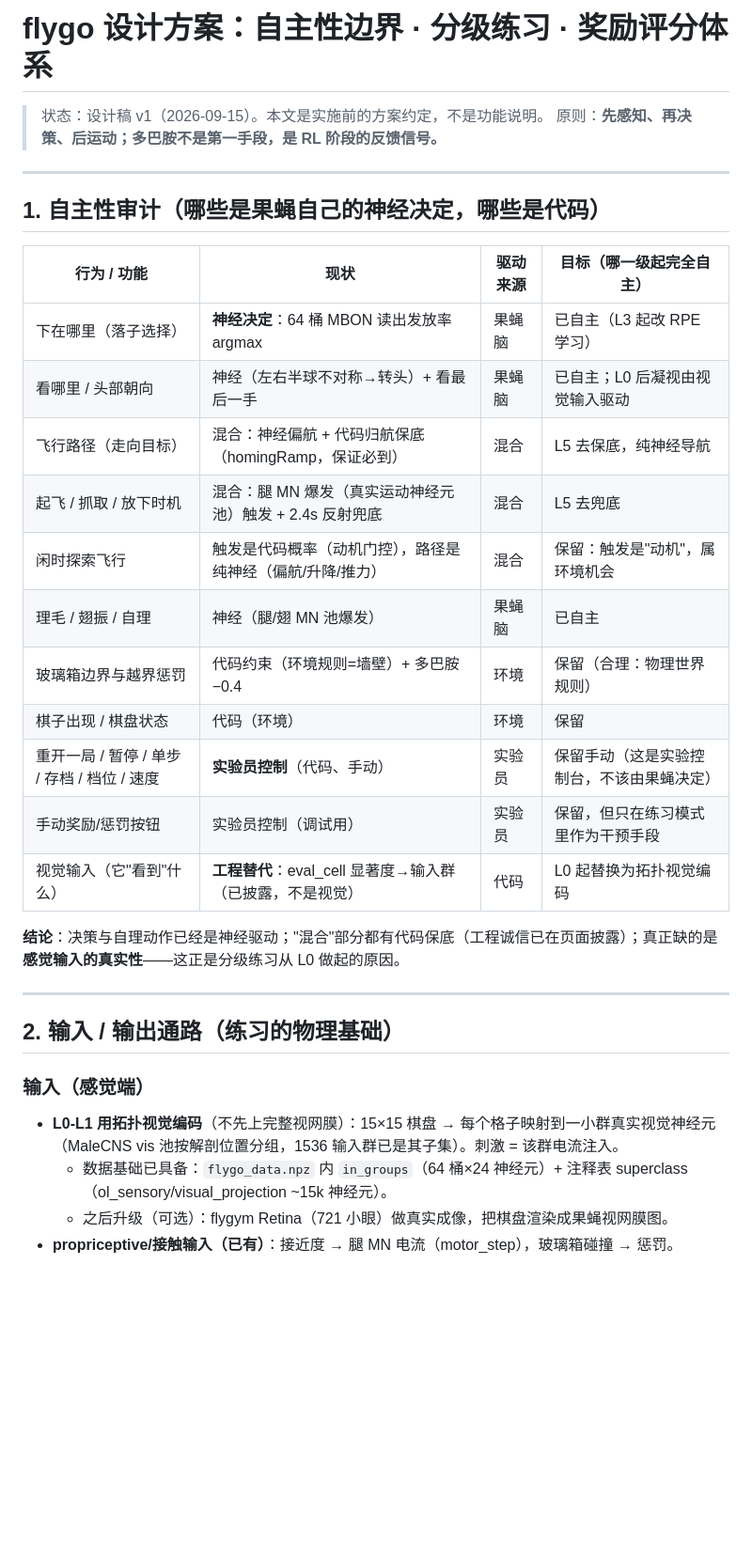
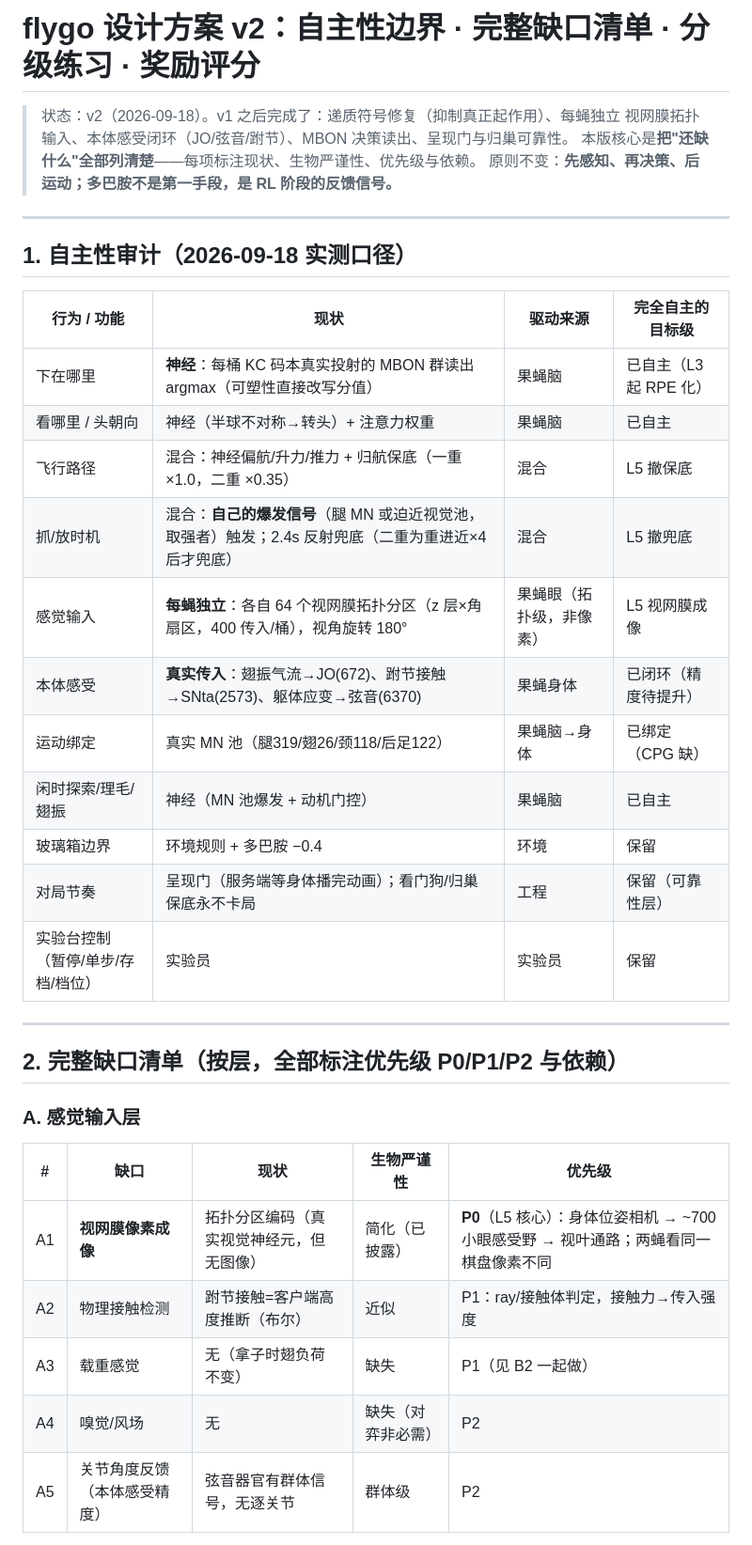
Before and after one commit to BOHUYESHAN-APB/flygo, a Markdown page: DESIGN.md, the part around one of its changes. Shown at 94% size. Drawn GitHub-style; blank space fills up the shorter version.

```diff
--- a/DESIGN.md
+++ b/DESIGN.md
@@ -1,35 +1,38 @@
-# flygo 设计方案：自主性边界 · 分级练习 · 奖励评分体系
+# flygo 设计方案 v2：自主性边界 · 完整缺口清单 · 分级练习 · 奖励评分
 
-> 状态：设计稿 v1（2026-09-15）。本文是实施前的方案约定，不是功能说明。
-> 原则：**先感知、再决策、后运动；多巴胺不是第一手段，是 RL 阶段的反馈信号。**
+> 状态：v2（2026-09-18）。v1 之后完成了：递质符号修复（抑制真正起作用）、每蝇独立
+> 视网膜拓扑输入、本体感受闭环（JO/弦音/跗节）、MBON 决策读出、呈现门与归巢可靠性。
+> 本版核心是**把"还缺什么"全部列清楚**——每项标注现状、生物严谨性、优先级与依赖。
+> 原则不变：**先感知、再决策、后运动；多巴胺不是第一手段，是 RL 阶段的反馈信号。**
 
 ---
 
-## 1. 自主性审计（哪些是果蝇自己的神经决定，哪些是代码）
+## 1. 自主性审计（2026-09-18 实测口径）
 
-| 行为 / 功能 | 现状 | 驱动来源 | 目标（哪一级起完全自主） |
+| 行为 / 功能 | 现状 | 驱动来源 | 完全自主的目标级 |
 |---|---|---|---|
-| 下在哪里（落子选择） | **神经决定**：64 桶 MBON 读出发放率 argmax | 果蝇脑 | 已自主（L3 起改 RPE 学习） |
-| 看哪里 / 头部朝向 | 神经（左右半球不对称→转头）+ 看最后一手 | 果蝇脑 | 已自主；L0 后凝视由视觉输入驱动 |
-| 飞行路径（走向目标） | 混合：神经偏航 + 代码归航保底（homingRamp，保证必到） | 混合 | L5 去保底，纯神经导航 |
-| 起飞 / 抓取 / 放下时机 | 混合：腿 MN 爆发（真实运动神经元池）触发 + 2.4s 反射兜底 | 混合 | L5 去兜底 |
-| 闲时探索飞行 | 触发是代码概率（动机门控），路径是纯神经（偏航/升降/推力） | 混合 | 保留：触发是"动机"，属环境机会 |
-| 理毛 / 翅振 / 自理 | 神经（腿/翅 MN 池爆发） | 果蝇脑 | 已自主 |
-| 玻璃箱边界与越界惩罚 | 代码约束（环境规则=墙壁）+ 多巴胺 −0.4 | 环境 | 保留（合理：物理世界规则） |
-| 棋子出现 / 棋盘状态 | 代码（环境） | 环境 | 保留 |
-| 重开一局 / 暂停 / 单步 / 存档 / 档位 / 速度 | **实验员控制**（代码、手动） | 实验员 | 保留手动（这是实验控制台，不该由果蝇决定） |
-| 手动奖励/惩罚按钮 | 实验员控制（调试用） | 实验员 | 保留，但只在练习模式里作为干预手段 |
-| 视觉输入（它"看到"什么） | **工程替代**：eval_cell 显著度→输入群（已披露，不是视觉） | 代码 | L0 起替换为拓扑视觉编码 |
-
-**结论**：决策与自理动作已经是神经驱动；"混合"部分都有代码保底（工程诚信已在页面披露）；真正缺的是**感觉输入的真实性**——这正是分级练习从 L0 做起的原因。
+| 下在哪里 | **神经**：每桶 KC 码本真实投射的 MBON 群读出 argmax（可塑性直接改写分值） | 果蝇脑 | 已自主（L3 起 RPE 化） |
+| 看哪里 / 头朝向 | 神经（半球不对称→转头）+ 注意力权重 | 果蝇脑 | 已自主 |
+| 飞行路径 | 混合：神经偏航/升力/推力 + 归航保底（一重 ×1.0，二重 ×0.35） | 混合 | L5 撤保底 |
+| 抓/放时机 | 混合：**自己的爆发信号**（腿 MN 或迫近视觉池，取强者）触发；2.4s 反射兜底（二重为重进近×4 后才兜底） | 混合 | L5 撤兜底 |
+| 感觉输入 | **每蝇独立**：各自 64 个视网膜拓扑分区（z 层×角扇区，400 传入/桶），视角旋转 180° | 果蝇眼（拓扑级，非像素） | L5 视网膜成像 |
+| 本体感受 | **真实传入**：翅振气流→JO(672)、跗节接触→SNta(2573)、躯体应变→弦音(6370) | 果蝇身体 | 已闭环（精度待提升） |
+| 运动绑定 | 真实 MN 池（腿319/翅26/颈118/后足122） | 果蝇脑→身体 | 已绑定（CPG 缺） |
+| 闲时探索/理毛/翅振 | 神经（MN 池爆发 + 动机门控） | 果蝇脑 | 已自主 |
+| 玻璃箱边界 | 环境规则 + 多巴胺 −0.4 | 环境 | 保留 |
+| 对局节奏 | 呈现门（服务端等身体播完动画）；看门狗/归巢保底永不卡局 | 工程 | 保留（可靠性层） |
+| 实验台控制（暂停/单步/存档/档位） | 实验员 | 实验员 | 保留 |
 
 ---
 
-## 2. 输入 / 输出通路（练习的物理基础）
+## 2. 完整缺口清单（按层，全部标注优先级 P0/P1/P2 与依赖）
 
-### 输入（感觉端）
-- **L0-L1 用拓扑视觉编码**（不先上完整视网膜）：15×15 棋盘 → 每个格子映射到一小群真实视觉神经元（MaleCNS vis 池按解剖位置分组，1536 输入群已是其子集）。刺激 = 该群电流注入。
-  - 数据基础已具备：`flygo_data.npz` 内 `in_groups`（64 桶×24 神经元）+ 注释表 superclass（ol_sensory/visual_projection ~15k 神经元）。
-  - 之后升级（可选）：flygym Retina（721 小眼）做真实成像，把棋盘渲染成果蝇视网膜图。
-- **propriceptive/接触输入（已有）**：接近度 → 腿 MN 电流（motor_step），玻璃箱碰撞 → 惩罚。
+### A. 感觉输入层
+| # | 缺口 | 现状 | 生物严谨性 | 优先级 |
+|---|---|---|---|---|
+| A1 | **视网膜像素成像** | 拓扑分区编码（真实视觉神经元，但无图像） | 简化（已披露） | **P0**（L5 核心）：身体位姿相机 → ~700 小眼感受野 → 视叶通路；两蝇看同一棋盘像素不同 |
+| A2 | 物理接触检测 | 跗节接触=客户端高度推断（布尔） | 近似 | P1：ray/接触体判定，接触力→传入强度 |
+| A3 | 载重感觉 | 无（拿子时翅负荷不变） | 缺失 | P1（见 B2 一起做） |
+| A4 | 嗅觉/风场 | 无 | 缺失（对弈非必需） | P2 |
+| A5 | 关节角度反馈（本体感受精度） | 弦音器官有群体信号，无逐关节 | 群体级 | P2 |
 
```
Also changed, not shown: other parts of DESIGN.md (+58 -70 lines).
